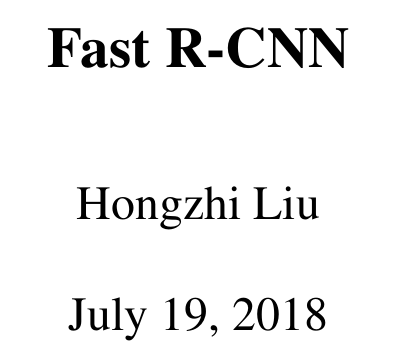
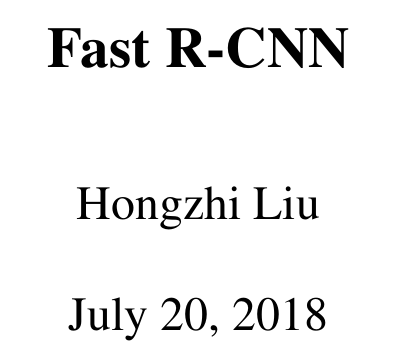
Before and after one commit to Liuhongzhi2018/PaperReading, a LaTeX paper (FastR-CNN.tex): part of one column of page 1 of 3, cut so that both start at the same text. The pictures show the PDF file FastR-CNN.pdf that the author committed with the source.

Commit message:
add modified file

```diff
--- a/FastR-CNN.tex
+++ b/FastR-CNN.tex
@@ -20,7 +20,7 @@
 \setcounter{page}{1}
 \title{Fast R-CNN}
 \author{Hongzhi Liu\\\\
-July 19, 2018}
+July 20, 2018}
 
 \begin{document}
 %%%%%%%%% TITLE
```
Also changed, not shown: FastR-CNN.pdf.
